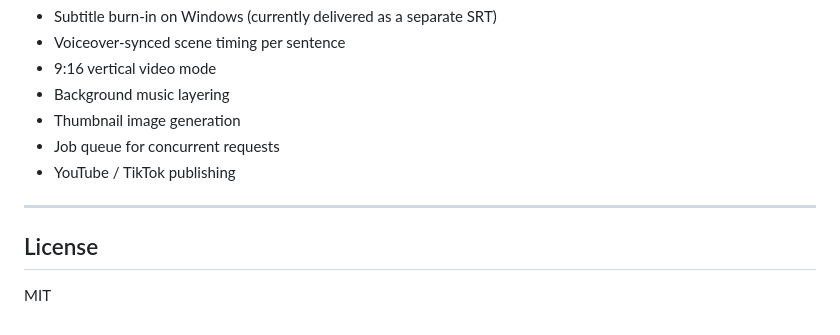
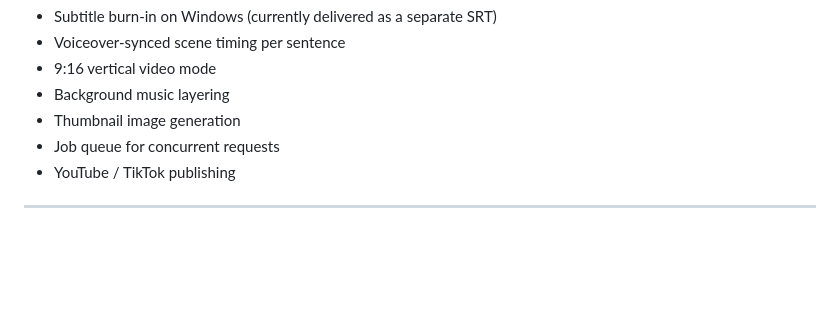
Before and after one commit to 01faiyaz/AutomatedVideoGenerator, a Markdown page: README.md, the part around the change. Rendered like a GitHub page; blank space fills up the shorter version.

```diff
--- a/README.md
+++ b/README.md
@@ -209,7 +209,3 @@ ai-video-generator/
 - YouTube / TikTok publishing
 
 ---
-
-## License
-
-MIT
```
